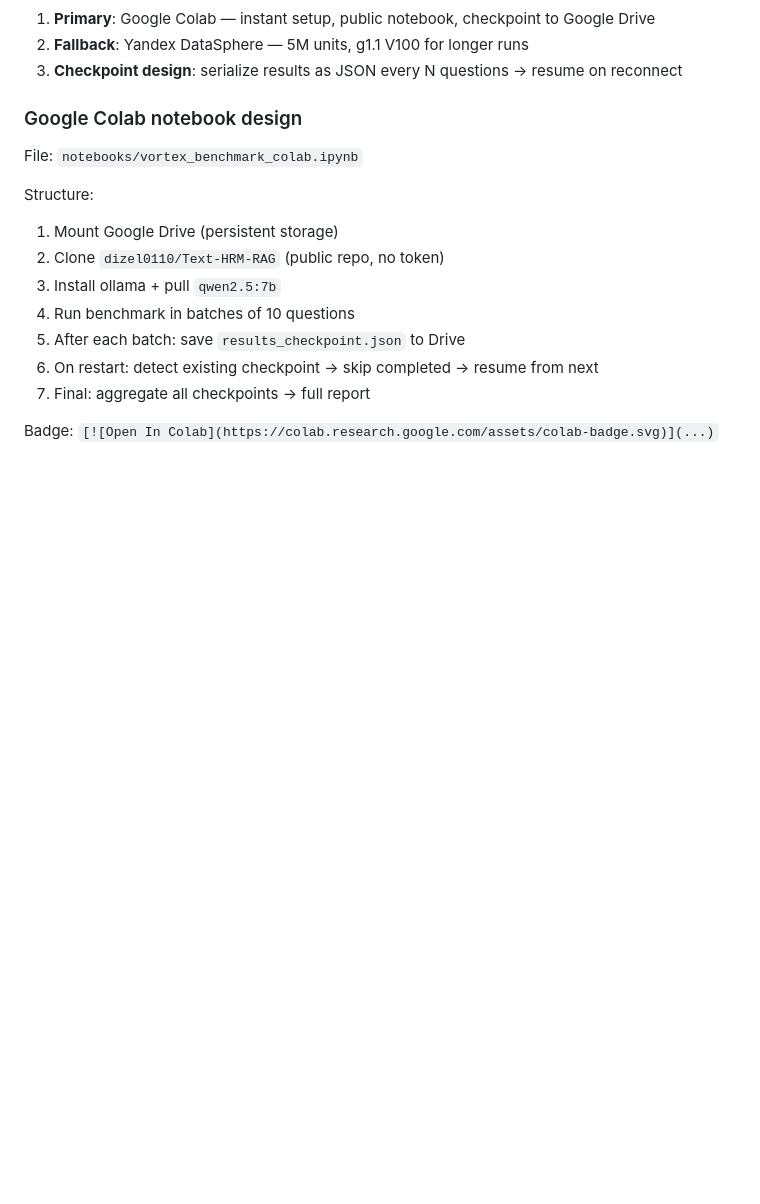
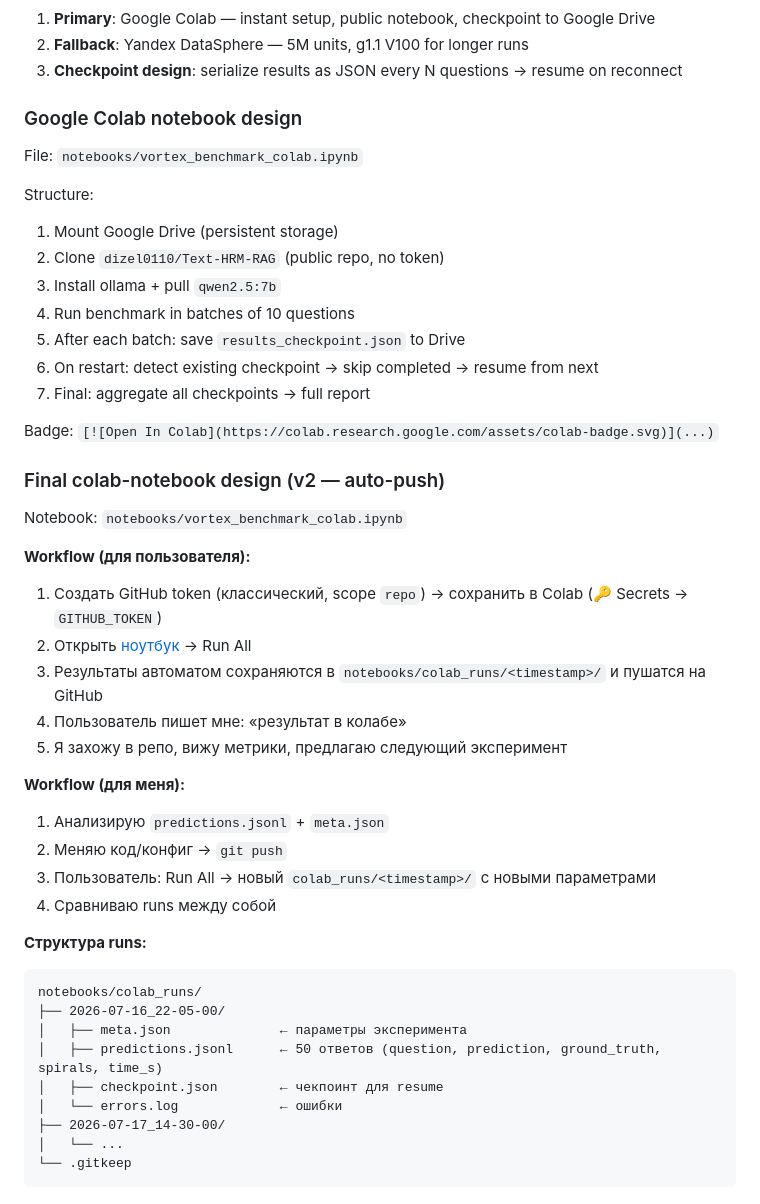
Before and after one commit to dizel0110/Text-HRM-RAG, a Markdown page: paper/HISTORY.md, the part around the change. Rendered like a GitHub page; blank space fills up the shorter version.

Commit message:
docs: add colab workflow and run history to HISTORY.md

````diff
--- a/paper/HISTORY.md
+++ b/paper/HISTORY.md
@@ -145,3 +145,33 @@ Structure:
 7. Final: aggregate all checkpoints → full report
 
 Badge: `[![Open In Colab](https://colab.research.google.com/assets/colab-badge.svg)](...)`
+
+### Final colab-notebook design (v2 — auto-push)
+
+Notebook: `notebooks/vortex_benchmark_colab.ipynb`
+
+**Workflow (для пользователя):**
+1. Создать GitHub token (классический, scope `repo`) → сохранить в Colab (🔑 Secrets → `GITHUB_TOKEN`)
+2. Открыть [ноутбук](https://colab.research.google.com/github/dizel0110/Text-HRM-RAG/blob/main/notebooks/vortex_benchmark_colab.ipynb) → Run All
+3. Результаты автоматом сохраняются в `notebooks/colab_runs/<timestamp>/` и пушатся на GitHub
+4. Пользователь пишет мне: «результат в колабе»
+5. Я захожу в репо, вижу метрики, предлагаю следующий эксперимент
+
+**Workflow (для меня):**
+1. Анализирую `predictions.jsonl` + `meta.json`
+2. Меняю код/конфиг → `git push`
+3. Пользователь: Run All → новый `colab_runs/<timestamp>/` с новыми параметрами
+4. Сравниваю runs между собой
+
+**Структура runs:**
+```
+notebooks/colab_runs/
+├── 2026-07-16_22-05-00/
+│   ├── meta.json              ← параметры эксперимента
+│   ├── predictions.jsonl      ← 50 ответов (question, prediction, ground_truth, spirals, time_s)
+│   ├── checkpoint.json        ← чекпоинт для resume
+│   └── errors.log             ← ошибки
+├── 2026-07-17_14-30-00/
+│   └── ...
+└── .gitkeep
+```
````
